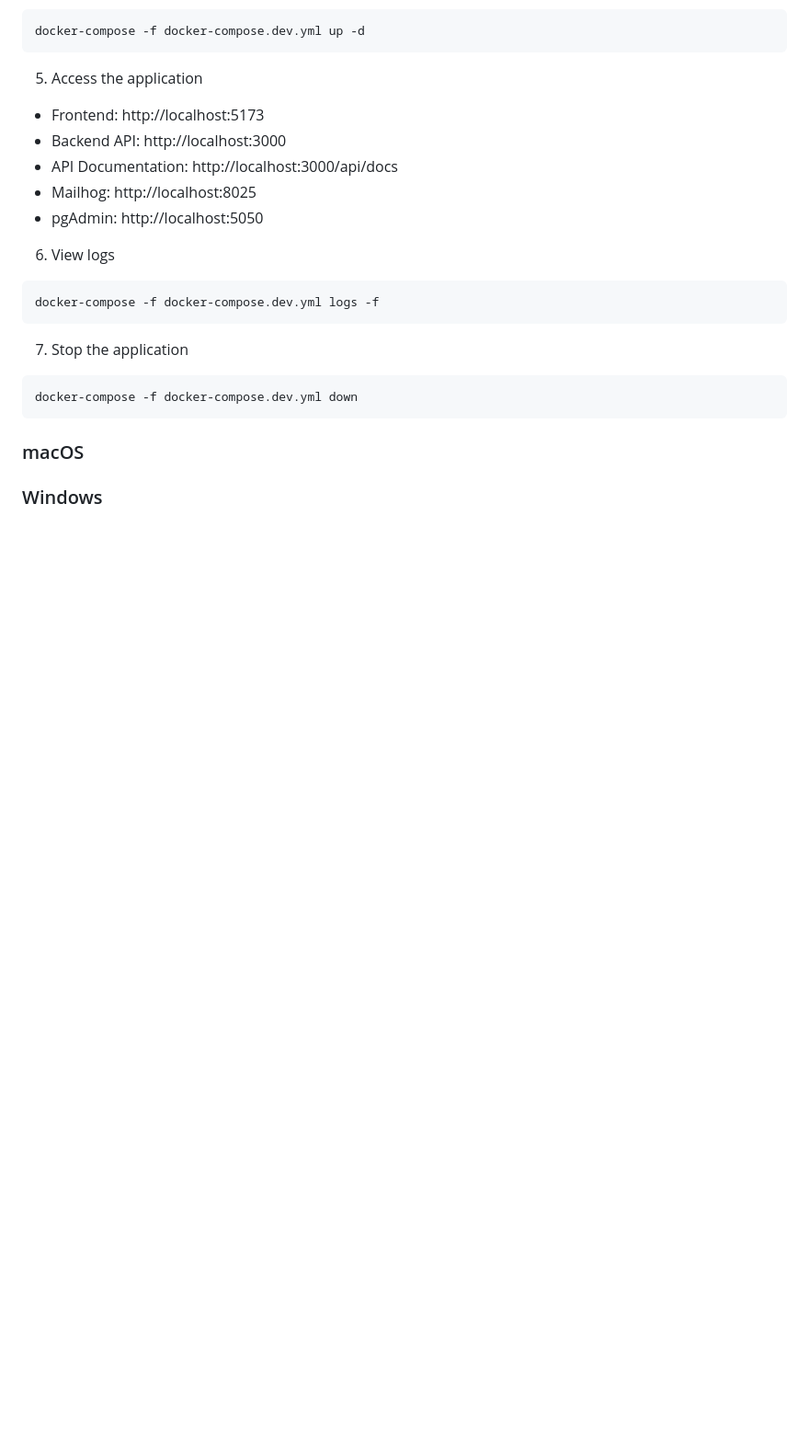
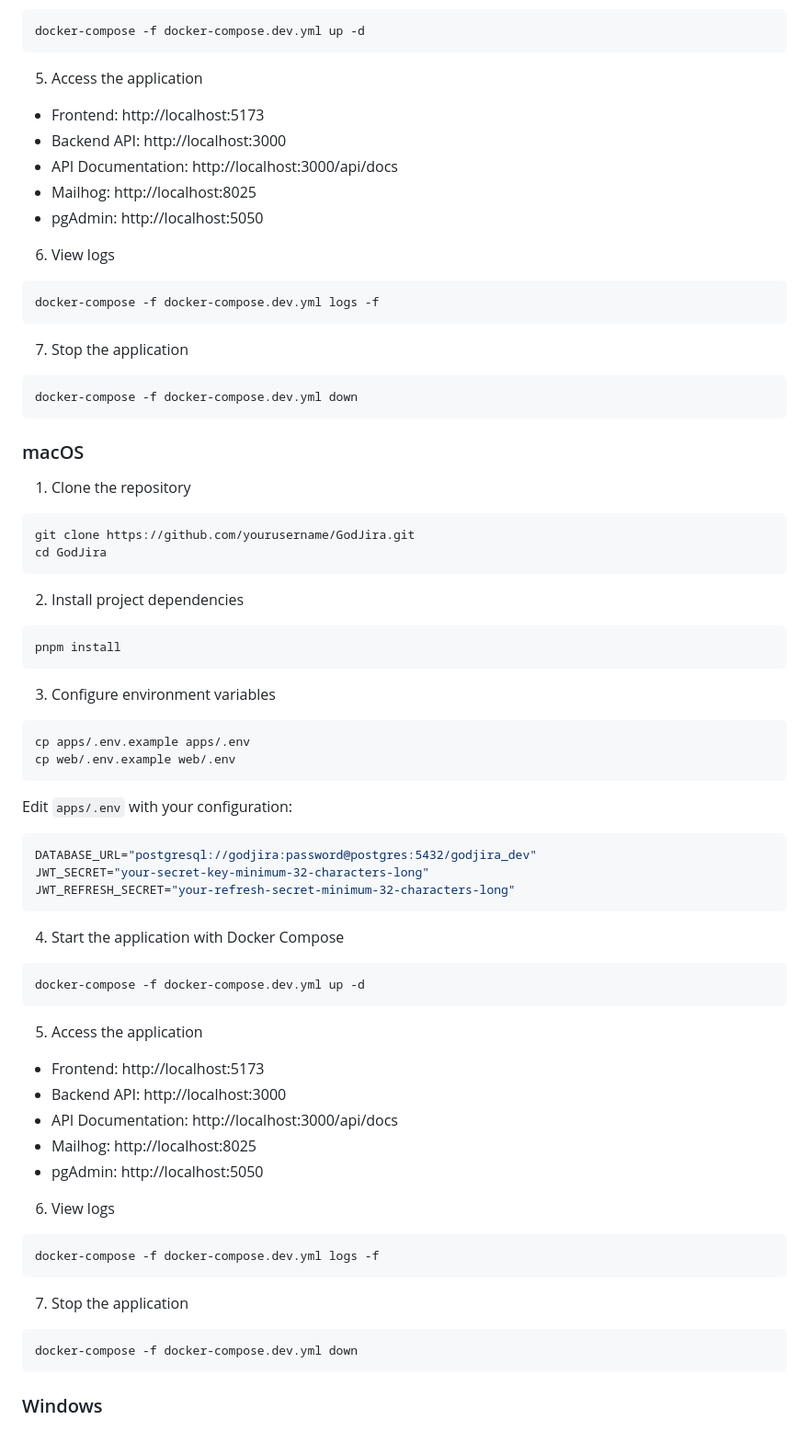
Before and after one commit to jy05/GodJira, a Markdown page: README.md, the part around the change. Shown at 92% size. Rendered like a GitHub page; blank space fills up the shorter version.

Commit message:
docs: add setup instructions for macOS, including cloning the repository, installing dependencies, configuring environment variables, and starting the application

````diff
--- a/README.md
+++ b/README.md
@@ -201,4 +201,58 @@ docker-compose -f docker-compose.dev.yml down
 
 ### macOS
 
+1. Clone the repository
+
+```bash
+git clone https://github.com/yourusername/GodJira.git
+cd GodJira
+```
+
+2. Install project dependencies
+
+```bash
+pnpm install
+```
+
+3. Configure environment variables
+
+```bash
+cp apps/.env.example apps/.env
+cp web/.env.example web/.env
+```
+
+Edit `apps/.env` with your configuration:
+
+```env
+DATABASE_URL="postgresql://godjira:password@postgres:5432/godjira_dev"
+JWT_SECRET="your-secret-key-minimum-32-characters-long"
+JWT_REFRESH_SECRET="your-refresh-secret-minimum-32-characters-long"
+```
+
+4. Start the application with Docker Compose
+
+```bash
+docker-compose -f docker-compose.dev.yml up -d
+```
+
+5. Access the application
+
+- Frontend: http://localhost:5173
+- Backend API: http://localhost:3000
+- API Documentation: http://localhost:3000/api/docs
+- Mailhog: http://localhost:8025
+- pgAdmin: http://localhost:5050
+
+6. View logs
+
+```bash
+docker-compose -f docker-compose.dev.yml logs -f
+```
+
+7. Stop the application
+
+```bash
+docker-compose -f docker-compose.dev.yml down
+```
+
 ### Windows
````
